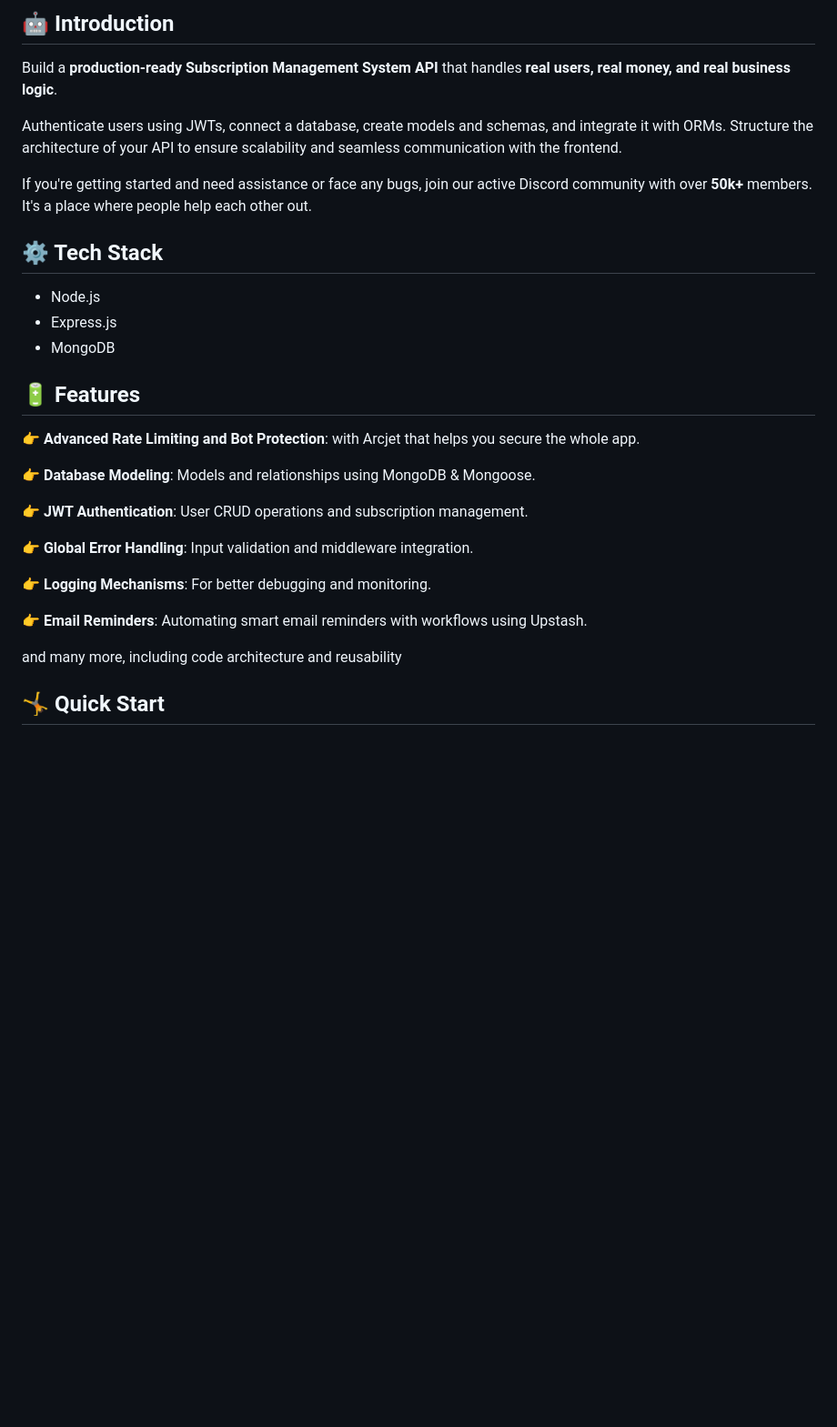
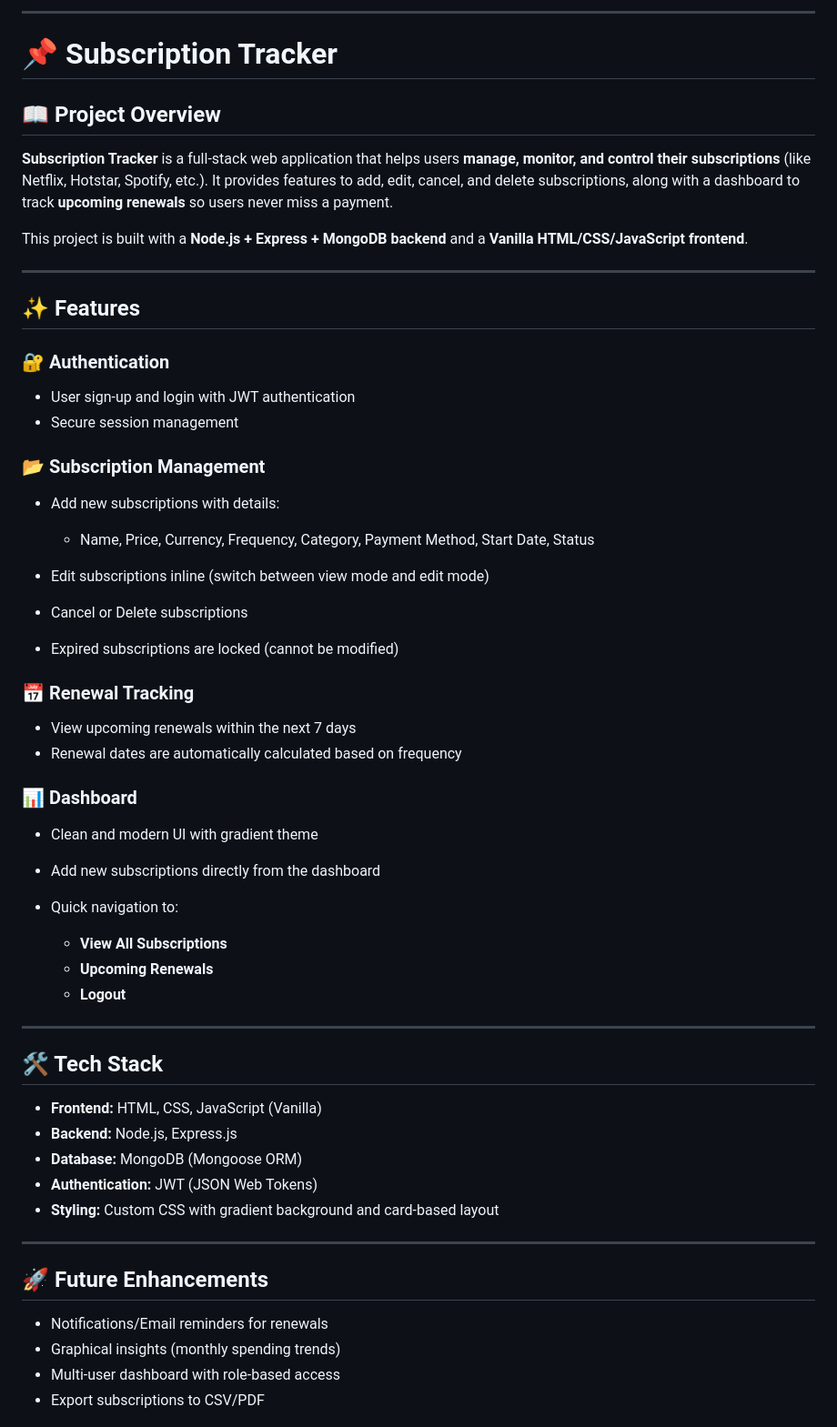
Before and after one commit to Vinayy163/Subscription-Tracker, a Markdown page: README.md, the part around the change printed below. Shown: that part at 91% size. Rendered like a GitHub page; blank space fills up the shorter version.

```diff
--- a/README.md
+++ b/README.md
@@ -1,32 +1,64 @@
 
-## <a name="introduction">🤖 Introduction</a>
+---
 
-Build a **production-ready Subscription Management System API** that handles **real users, real money, and real business logic**.
+# 📌 Subscription Tracker
 
-Authenticate users using JWTs, connect a database, create models and schemas, and integrate it with ORMs. Structure the architecture of your API to ensure scalability and seamless communication with the frontend.
+## 📖 Project Overview
 
-If you're getting started and need assistance or face any bugs, join our active Discord community with over **50k+** members. It's a place where people help each other out.
+**Subscription Tracker** is a full-stack web application that helps users **manage, monitor, and control their subscriptions** (like Netflix, Hotstar, Spotify, etc.).
+It provides features to add, edit, cancel, and delete subscriptions, along with a dashboard to track **upcoming renewals** so users never miss a payment.
 
-## <a name="tech-stack">⚙️ Tech Stack</a>
+This project is built with a **Node.js + Express + MongoDB backend** and a **Vanilla HTML/CSS/JavaScript frontend**.
 
-- Node.js
-- Express.js
-- MongoDB
+---
 
-## <a name="features">🔋 Features</a>
+## ✨ Features
 
-👉 **Advanced Rate Limiting and Bot Protection**: with Arcjet that helps you secure the whole app.
+### 🔐 Authentication
 
-👉 **Database Modeling**: Models and relationships using MongoDB & Mongoose.
+* User sign-up and login with JWT authentication
+* Secure session management
 
-👉 **JWT Authentication**: User CRUD operations and subscription management.
+### 📂 Subscription Management
 
-👉 **Global Error Handling**: Input validation and middleware integration.
+* Add new subscriptions with details:
 
-👉 **Logging Mechanisms**: For better debugging and monitoring.
+  * Name, Price, Currency, Frequency, Category, Payment Method, Start Date, Status
+* Edit subscriptions inline (switch between view mode and edit mode)
+* Cancel or Delete subscriptions
+* Expired subscriptions are locked (cannot be modified)
 
-👉 **Email Reminders**: Automating smart email reminders with workflows using Upstash.
+### 📅 Renewal Tracking
 
-and many more, including code architecture and reusability
+* View upcoming renewals within the next 7 days
+* Renewal dates are automatically calculated based on frequency
 
-## <a name="quick-start">🤸 Quick Start</a>
+### 📊 Dashboard
+
+* Clean and modern UI with gradient theme
+* Add new subscriptions directly from the dashboard
+* Quick navigation to:
+
+  * **View All Subscriptions**
+  * **Upcoming Renewals**
+  * **Logout**
+
+---
+
+## 🛠️ Tech Stack
+
+* **Frontend:** HTML, CSS, JavaScript (Vanilla)
+* **Backend:** Node.js, Express.js
+* **Database:** MongoDB (Mongoose ORM)
+* **Authentication:** JWT (JSON Web Tokens)
+* **Styling:** Custom CSS with gradient background and card-based layout
+
+---
+
+## 🚀 Future Enhancements
+
+* Notifications/Email reminders for renewals
+* Graphical insights (monthly spending trends)
+* Multi-user dashboard with role-based access
+* Export subscriptions to CSV/PDF
+
```
Also changed, not shown: other parts of README.md (+48 -8 lines), screenshots/dashboard1.png (added), screenshots/dashboard2.png (added), screenshots/login.png (added), screenshots/sign_up.png (added), screenshots/subscriptions.png (added), screenshots/upcoming.png (added), 9 other files.
